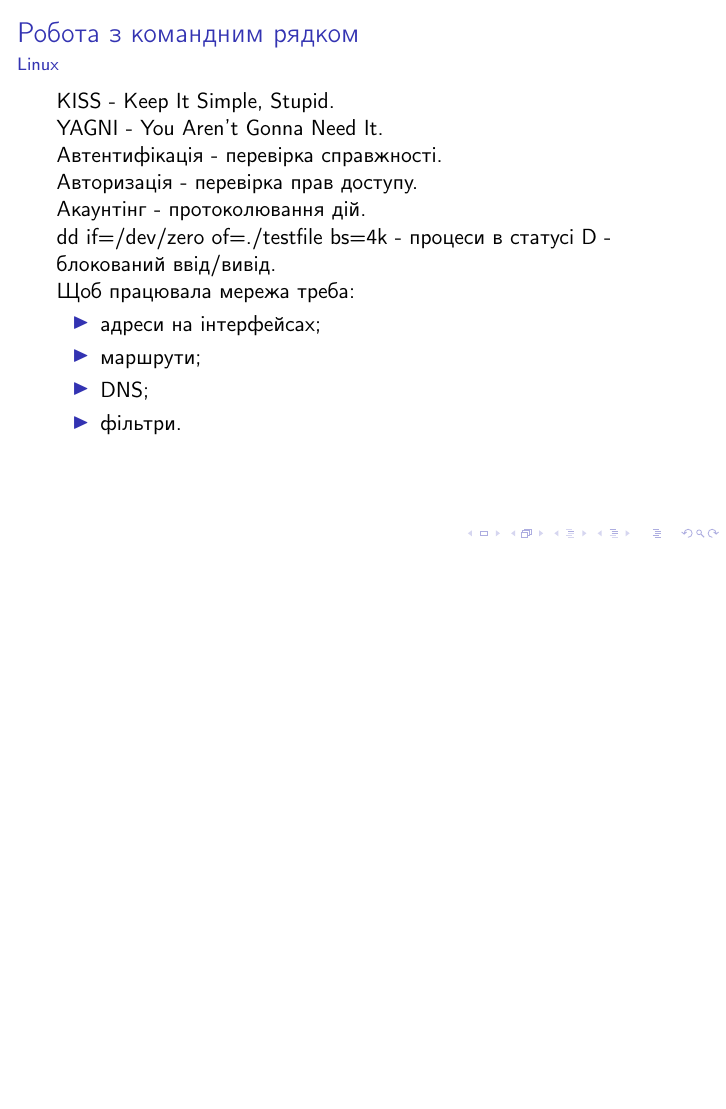
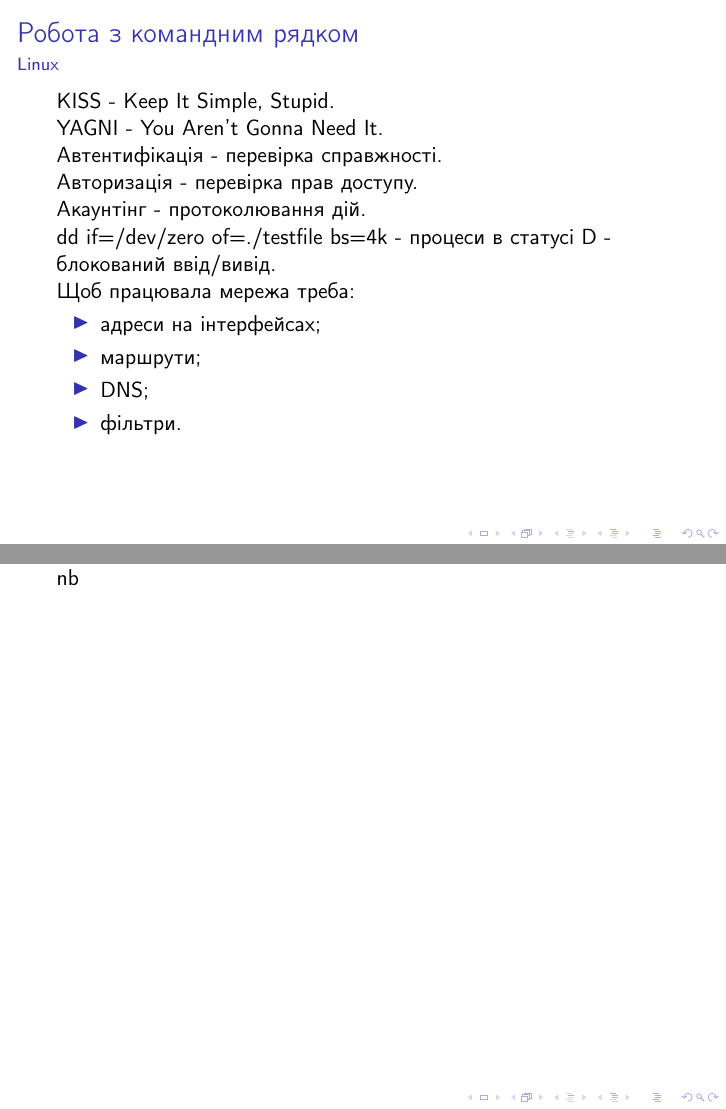
Before and after one commit to mmlegenkiy/technostreamvideo, LaTeX slides (Molchanov.tex): page 2 of 2 before the commit and pages 2 and 3 of 3 after it, the two joined at a grey line, the shorter picture padded with empty space. Compiled offline with pdfLaTeX.

Commit message:
lekcia5 00:50:04

```diff
--- a/Molchanov.tex
+++ b/Molchanov.tex
@@ -85,6 +85,6 @@ dd if=/dev/zero of=./testfile bs=4k - процеси в статусі D - бл
   \item фільтри.
 \end{itemize}
 \end{frame}
-
+nb
 
 \end{document}
```
